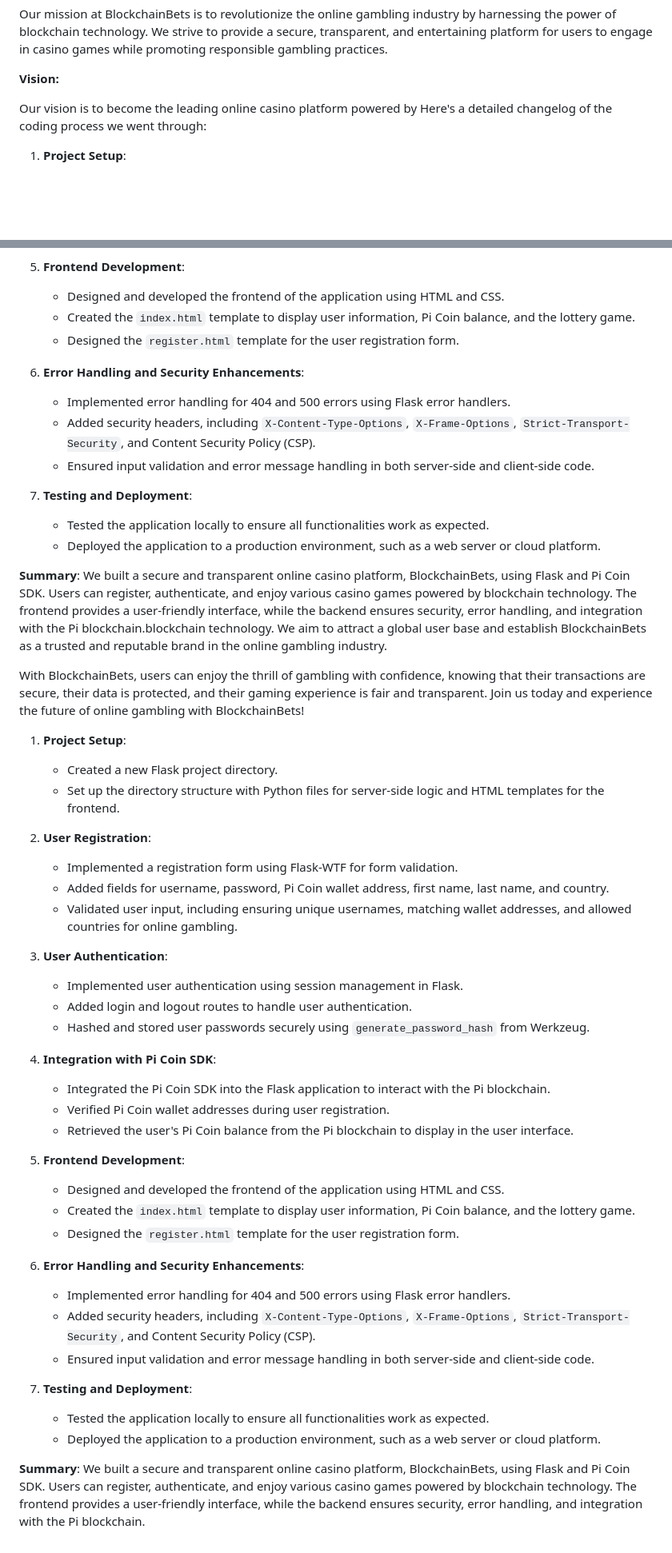
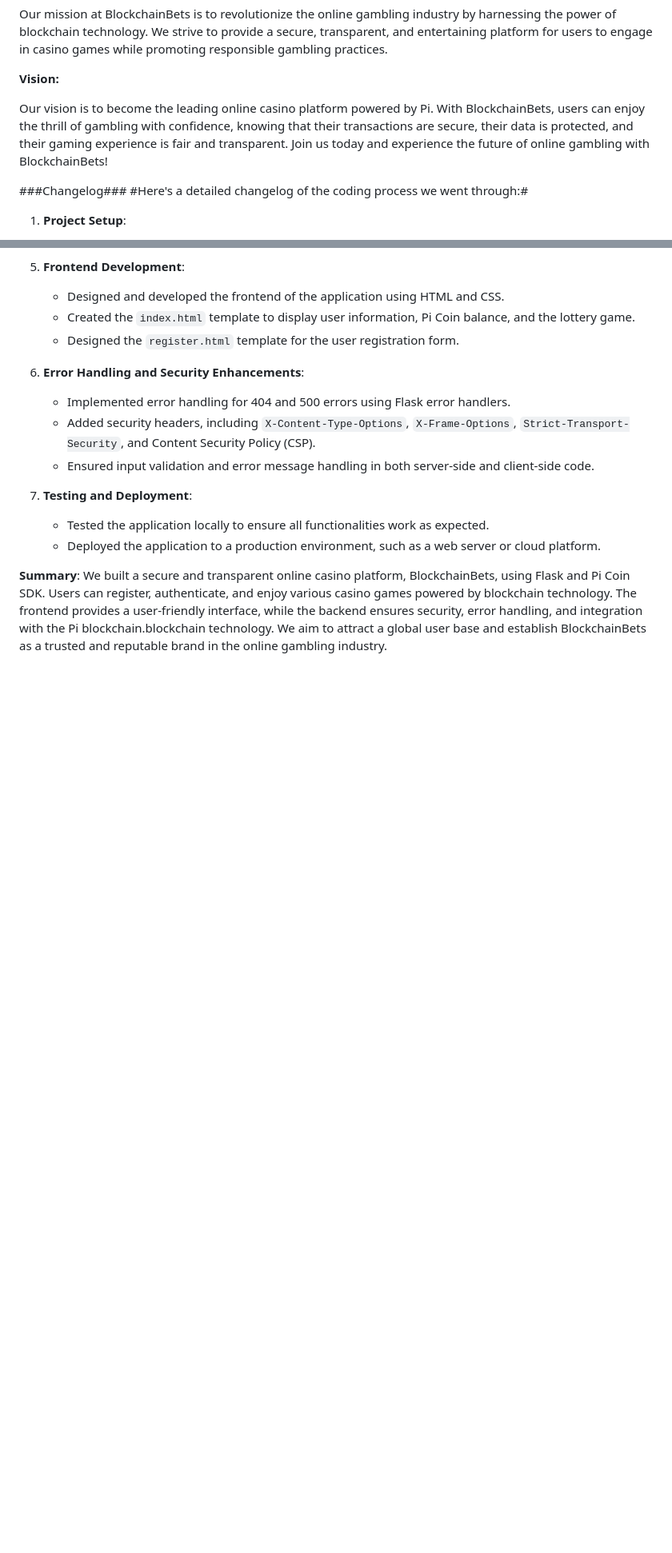
Before and after one commit to RealShocky/BlockchainBets, a Markdown page: README.md, 2 parts joined by grey strips. Shown at 80% size. GitHub-like rendering; blank space fills up the shorter version.

```diff
--- a/README.md
+++ b/README.md
@@ -26,7 +26,11 @@ Our mission at BlockchainBets is to revolutionize the online gambling industry b
 
 **Vision:**
 
-Our vision is to become the leading online casino platform powered by Here's a detailed changelog of the coding process we went through:
+Our vision is to become the leading online casino platform powered by Pi.
+With BlockchainBets, users can enjoy the thrill of gambling with confidence, knowing that their transactions are secure, their data is protected, and their gaming experience is fair and transparent. Join us today and experience the future of online gambling with BlockchainBets!
+
+###Changelog###
+#Here's a detailed changelog of the coding process we went through:#
 
 1. **Project Setup**:
    - Created a new Flask project directory.
@@ -63,42 +67,3 @@ Our vision is to become the leading online casino platform powered by Here's a d
 
 **Summary**:
 We built a secure and transparent online casino platform, BlockchainBets, using Flask and Pi Coin SDK. Users can register, authenticate, and enjoy various casino games powered by blockchain technology. The frontend provides a user-friendly interface, while the backend ensures security, error handling, and integration with the Pi blockchain.blockchain technology. We aim to attract a global user base and establish BlockchainBets as a trusted and reputable brand in the online gambling industry.
-
-With BlockchainBets, users can enjoy the thrill of gambling with confidence, knowing that their transactions are secure, their data is protected, and their gaming experience is fair and transparent. Join us today and experience the future of online gambling with BlockchainBets!
-
-
-1. **Project Setup**:
-   - Created a new Flask project directory.
-   - Set up the directory structure with Python files for server-side logic and HTML templates for the frontend.
-
-2. **User Registration**:
-   - Implemented a registration form using Flask-WTF for form validation.
-   - Added fields for username, password, Pi Coin wallet address, first name, last name, and country.
-   - Validated user input, including ensuring unique usernames, matching wallet addresses, and allowed countries for online gambling.
-
-3. **User Authentication**:
-   - Implemented user authentication using session management in Flask.
-   - Added login and logout routes to handle user authentication.
-   - Hashed and stored user passwords securely using `generate_password_hash` from Werkzeug.
-
-4. **Integration with Pi Coin SDK**:
-   - Integrated the Pi Coin SDK into the Flask application to interact with the Pi blockchain.
-   - Verified Pi Coin wallet addresses during user registration.
-   - Retrieved the user's Pi Coin balance from the Pi blockchain to display in the user interface.
-
-5. **Frontend Development**:
-   - Designed and developed the frontend of the application using HTML and CSS.
-   - Created the `index.html` template to display user information, Pi Coin balance, and the lottery game.
-   - Designed the `register.html` template for the user registration form.
-
-6. **Error Handling and Security Enhancements**:
-   - Implemented error handling for 404 and 500 errors using Flask error handlers.
-   - Added security headers, including `X-Content-Type-Options`, `X-Frame-Options`, `Strict-Transport-Security`, and Content Security Policy (CSP).
-   - Ensured input validation and error message handling in both server-side and client-side code.
-
-7. **Testing and Deployment**:
-   - Tested the application locally to ensure all functionalities work as expected.
-   - Deployed the application to a production environment, such as a web server or cloud platform.
-
-**Summary**:
-We built a secure and transparent online casino platform, BlockchainBets, using Flask and Pi Coin SDK. Users can register, authenticate, and enjoy various casino games powered by blockchain technology. The frontend provides a user-friendly interface, while the backend ensures security, error handling, and integration with the Pi blockchain.
```
